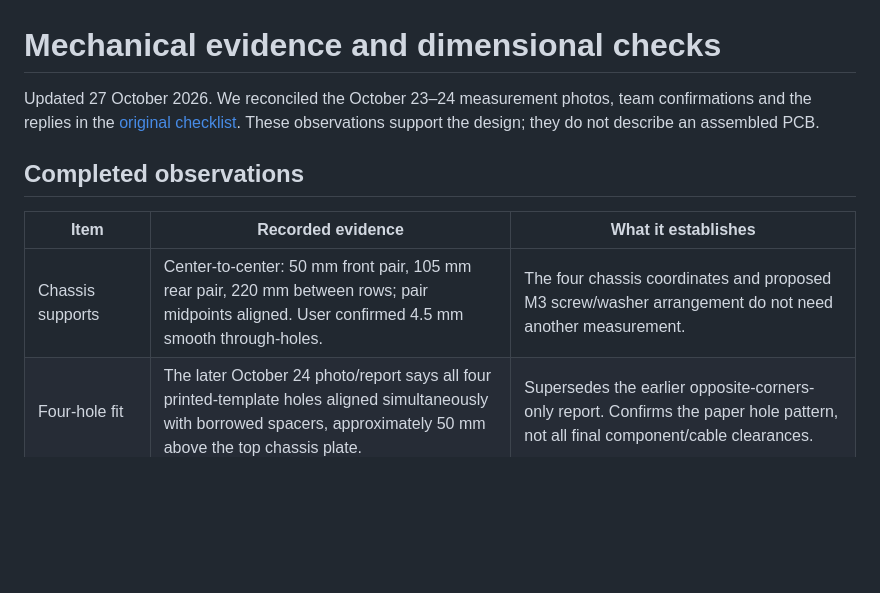
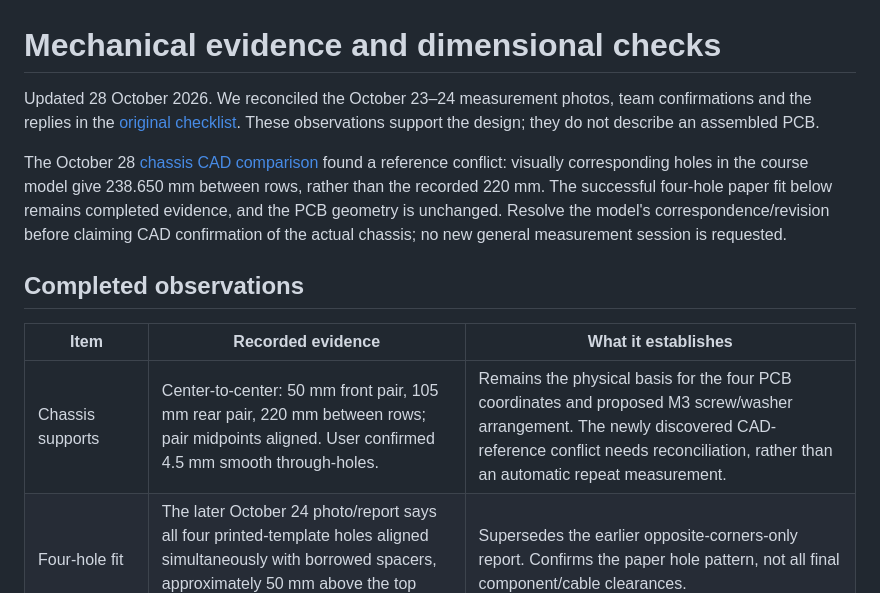
Before and after one commit to fmarples/18649_team4, a Markdown page: lab4/Mechanical-evidence.md, the part around the change. GitHub-like rendering; blank space fills up the shorter version.

Commit message:
Document chassis CAD discrepancy without changing verified mounting pattern

```diff
--- a/lab4/Mechanical-evidence.md
+++ b/lab4/Mechanical-evidence.md
@@ -1,14 +1,21 @@
 # Mechanical evidence and dimensional checks
 
-Updated 27 October 2026. We reconciled the October 23–24 measurement photos, team
+Updated 28 October 2026. We reconciled the October 23–24 measurement photos, team
 confirmations and the replies in the [original checklist](https://docs.google.com/document/d/1P07nc_d7xIuWZ1wto0kTwSsNMT-0vlnfMW1e4U4-y5E/edit).
 These observations support the design; they do not describe an assembled PCB.
+
+The October 28 [chassis CAD comparison](Chassis-CAD-review.md) found a reference
+conflict: visually corresponding holes in the course model give 238.650 mm
+between rows, rather than the recorded 220 mm. The successful four-hole paper
+fit below remains completed evidence, and the PCB geometry is unchanged.
+Resolve the model's correspondence/revision before claiming CAD confirmation
+of the actual chassis; no new general measurement session is requested.
 
 ## Completed observations
 
 | Item | Recorded evidence | What it establishes |
 | --- | --- | --- |
-| Chassis supports | Center-to-center: 50 mm front pair, 105 mm rear pair, 220 mm between rows; pair midpoints aligned. User confirmed 4.5 mm smooth through-holes. | The four chassis coordinates and proposed M3 screw/washer arrangement do not need another measurement. |
+| Chassis supports | Center-to-center: 50 mm front pair, 105 mm rear pair, 220 mm between rows; pair midpoints aligned. User confirmed 4.5 mm smooth through-holes. | Remains the physical basis for the four PCB coordinates and proposed M3 screw/washer arrangement. The newly discovered CAD-reference conflict needs reconciliation, rather than an automatic repeat measurement. |
 | Four-hole fit | The later October 24 photo/report says all four printed-template holes aligned simultaneously with borrowed spacers, approximately 50 mm above the top chassis plate. | Supersedes the earlier opposite-corners-only report. Confirms the paper hole pattern, not all final component/cable clearances. |
 | Pi footprint | Pi paper cutout aligned; 2.7 mm Pi holes reported. | Supports the Pi footprint and M2.5 hardware choice. Chassis and Pi hole diameters need not match. |
 | Actual Pi height | October 24 caliper reply: about 18 mm from Pi board bottom to USB top; USB body about 16 mm; pins/microSD below the board less than 5 mm. | Supports the 22 mm Pi gap and about 11 mm lower clearance. No repeat caliper campaign is needed for these dimensions. |
```
Also changed, not shown: lab4/Chassis-CAD-review.md (added, +103 -0 lines), lab4/Fabrication-review.md (+7 -0 lines), lab4/Chassis-CAD-comparison.png (added), 1 other file.
